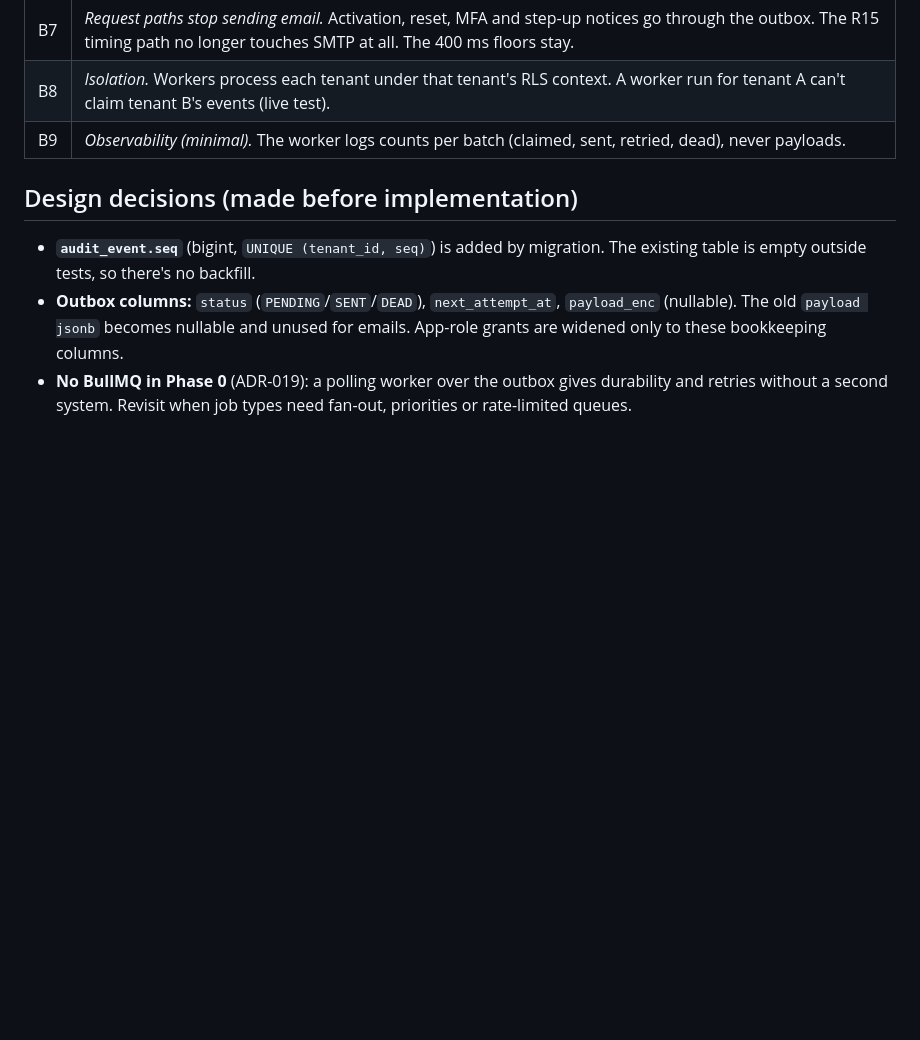
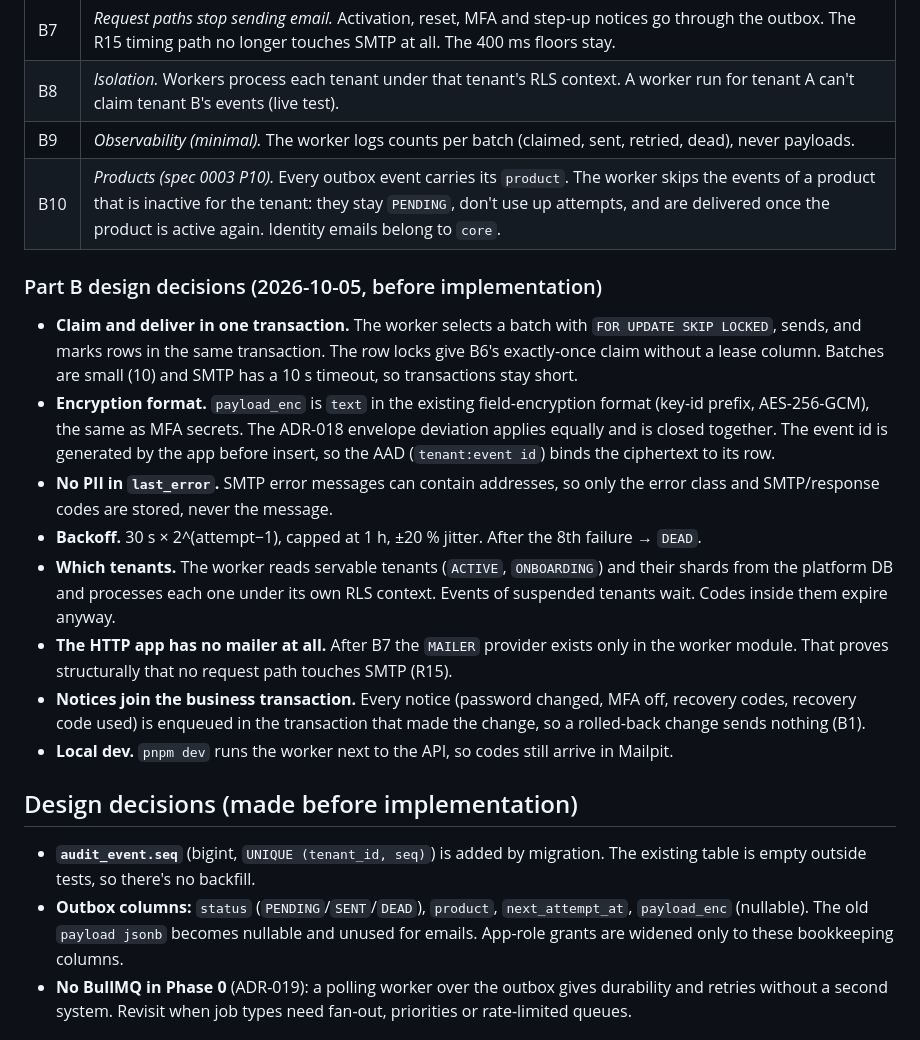
Before and after one commit to w1t3ack3r/univarse, a Markdown page: docs/specs/0002-audit-and-outbox.md, the part around the change. Rendered like a GitHub page; blank space fills up the shorter version.

Commit message:
docs(spec): 0002 Part B design decisions + B10 product skipping; video implemented-optional (ADR-022); manual CA entry always available
Co-Authored-By: Claude Opus 5.5 <noreply@anthropic.com>

```diff
--- a/docs/specs/0002-audit-and-outbox.md
+++ b/docs/specs/0002-audit-and-outbox.md
@@ -41,11 +41,22 @@ Every AC ID appears in at least one test name. Background: [07 §7](../07-data-a
 | B7 | *Request paths stop sending email.* Activation, reset, MFA and step-up notices go through the outbox. The R15 timing path no longer touches SMTP at all. The 400 ms floors stay. |
 | B8 | *Isolation.* Workers process each tenant under that tenant's RLS context. A worker run for tenant A can't claim tenant B's events (live test). |
 | B9 | *Observability (minimal).* The worker logs counts per batch (claimed, sent, retried, dead), never payloads. |
+| B10 | *Products (spec 0003 P10).* Every outbox event carries its `product`. The worker skips the events of a product that is inactive for the tenant: they stay `PENDING`, don't use up attempts, and are delivered once the product is active again. Identity emails belong to `core`. |
+
+### Part B design decisions (2026-10-05, before implementation)
+- **Claim and deliver in one transaction.** The worker selects a batch with `FOR UPDATE SKIP LOCKED`, sends, and marks rows in the same transaction. The row locks give B6's exactly-once claim without a lease column. Batches are small (10) and SMTP has a 10 s timeout, so transactions stay short.
+- **Encryption format.** `payload_enc` is `text` in the existing field-encryption format (key-id prefix, AES-256-GCM), the same as MFA secrets. The ADR-018 envelope deviation applies equally and is closed together. The event id is generated by the app before insert, so the AAD (`tenant:event id`) binds the ciphertext to its row.
+- **No PII in `last_error`.** SMTP error messages can contain addresses, so only the error class and SMTP/response codes are stored, never the message.
+- **Backoff.** 30 s × 2^(attempt−1), capped at 1 h, ±20 % jitter. After the 8th failure → `DEAD`.
+- **Which tenants.** The worker reads servable tenants (`ACTIVE`, `ONBOARDING`) and their shards from the platform DB and processes each one under its own RLS context. Events of suspended tenants wait. Codes inside them expire anyway.
+- **The HTTP app has no mailer at all.** After B7 the `MAILER` provider exists only in the worker module. That proves structurally that no request path touches SMTP (R15).
+- **Notices join the business transaction.** Every notice (password changed, MFA off, recovery codes, recovery code used) is enqueued in the transaction that made the change, so a rolled-back change sends nothing (B1).
+- **Local dev.** `pnpm dev` runs the worker next to the API, so codes still arrive in Mailpit.
 
 ## Design decisions (made before implementation)
 
 - **`audit_event.seq`** (bigint, `UNIQUE (tenant_id, seq)`) is added by migration. The existing table is empty outside tests, so there's no backfill.
-- **Outbox columns:** `status` (`PENDING`/`SENT`/`DEAD`), `next_attempt_at`, `payload_enc` (nullable). The old `payload jsonb` becomes nullable and unused for emails. App-role grants are widened only to these bookkeeping columns.
+- **Outbox columns:** `status` (`PENDING`/`SENT`/`DEAD`), `product`, `next_attempt_at`, `payload_enc` (nullable). The old `payload jsonb` becomes nullable and unused for emails. App-role grants are widened only to these bookkeeping columns.
 - **No BullMQ in Phase 0** (ADR-019): a polling worker over the outbox gives durability and retries without a second system. Revisit when job types need fan-out, priorities or rate-limited queues.
 
 ## Out of scope (tracked)
```
Also changed, not shown: docs/18-roadmap.md (+3 -2 lines), docs/19-decision-log.md (+1 -0 lines).
